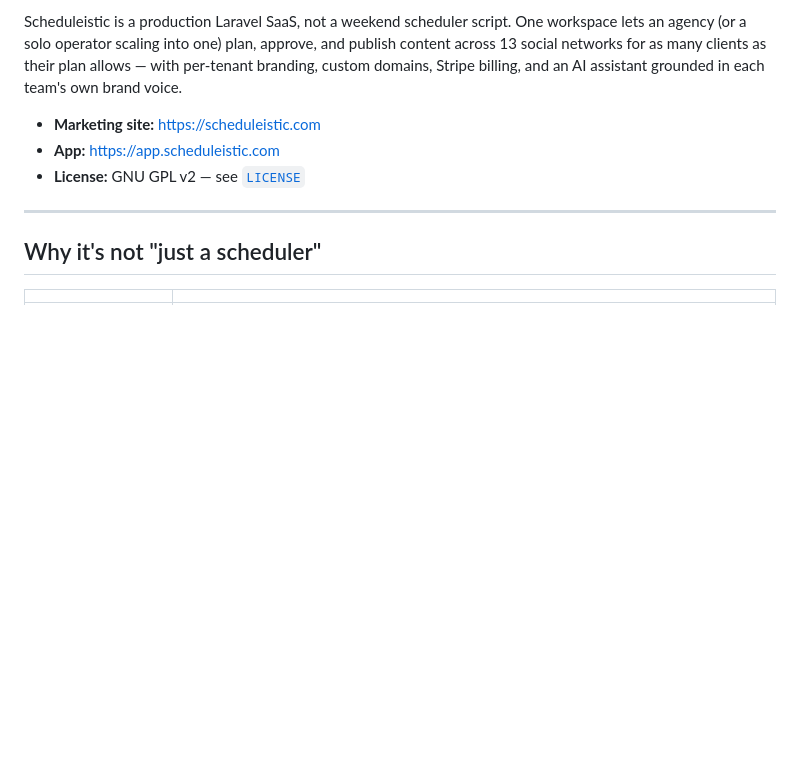
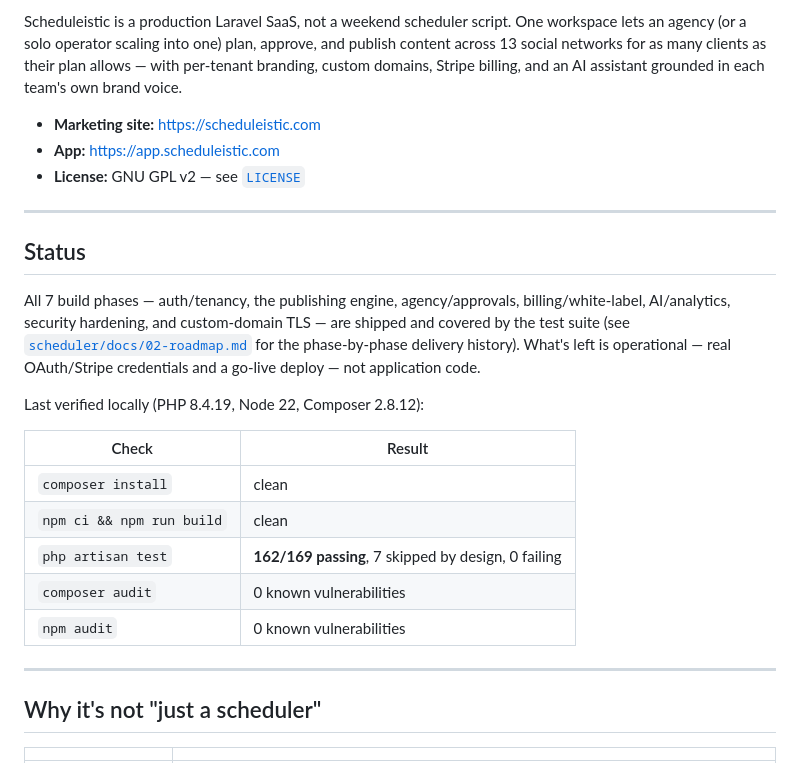
Before and after one commit to Shubochandrosarker/Scheduleistic-App, a Markdown page: README.md, the part around the change. GitHub-like rendering; blank space fills up the shorter version.

Commit message:
Add verified status section to README; refresh test counts
Ran a full clean build (composer install, npm ci && npm run build,
php artisan migrate, php artisan test) plus composer audit / npm audit
to confirm current repo health, and updated the docs to match:
169 tests total (162 passing, 7 skipped by design, 0 failing) — up
from the previously documented 161/154, with zero known dependency
vulnerabilities on either side.

Co-Authored-By: Claude Sonnet 5 <noreply@anthropic.com>
Claude-Session: https://claude.ai/code/session_01SZtRtEHgHDLkrKN2ybns6u

```diff
--- a/README.md
+++ b/README.md
@@ -10,6 +10,26 @@ domains, Stripe billing, and an AI assistant grounded in each team's own brand v
 - **Marketing site:** https://scheduleistic.com
 - **App:** https://app.scheduleistic.com
 - **License:** GNU GPL v2 — see [`LICENSE`](LICENSE)
+
+---
+
+## Status
+
+All 7 build phases — auth/tenancy, the publishing engine, agency/approvals, billing/white-label,
+AI/analytics, security hardening, and custom-domain TLS — are shipped and covered by the test
+suite (see [`scheduler/docs/02-roadmap.md`](scheduler/docs/02-roadmap.md) for the phase-by-phase
+delivery history). What's left is operational — real OAuth/Stripe credentials and a go-live
+deploy — not application code.
+
+Last verified locally (PHP 8.4.19, Node 22, Composer 2.8.12):
+
+| Check | Result |
+| --- | --- |
+| `composer install` | clean |
+| `npm ci && npm run build` | clean |
+| `php artisan test` | **162/169 passing**, 7 skipped by design, 0 failing |
+| `composer audit` | 0 known vulnerabilities |
+| `npm audit` | 0 known vulnerabilities |
 
 ---
 
```
Also changed, not shown: INSTALL.md (+1 -1 lines), scheduler/app/README.md (+1 -1 lines).
